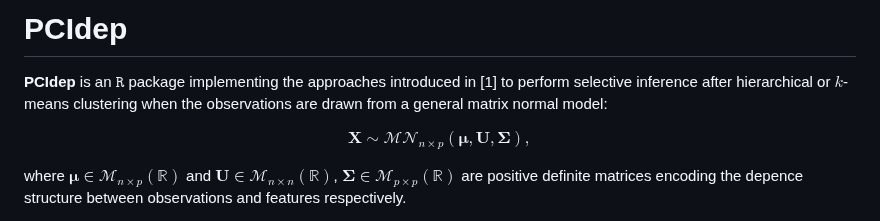
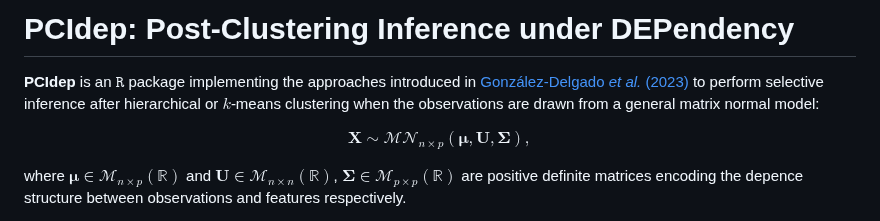
Before and after one commit to gonzalez-delgado/PCIdep, a Markdown page: README.md, the part around one of its changes. GitHub-like rendering.

```diff
--- a/README.md
+++ b/README.md
@@ -1,6 +1,6 @@
-# PCIdep
+# PCIdep: Post-Clustering Inference under DEPendency
 
-**PCIdep** is an $\texttt{R}$ package implementing the approaches introduced in [1] to perform selective inference after hierarchical or $k$-means clustering when the observations are drawn from a general matrix normal model:
+**PCIdep** is an $\texttt{R}$ package implementing the approaches introduced in [González-Delgado _et al._ (2023)](http://arxiv.org/abs/2310.11822) to perform selective inference after hierarchical or $k$-means clustering when the observations are drawn from a general matrix normal model:
 
 $$
 \mathbf{X}\sim\mathcal{MN}_{n\times p}(\boldsymbol\mu,\mathbf{U},\mathbf{\Sigma}),
```
Also changed, not shown: other parts of README.md (+1 -1 lines).
